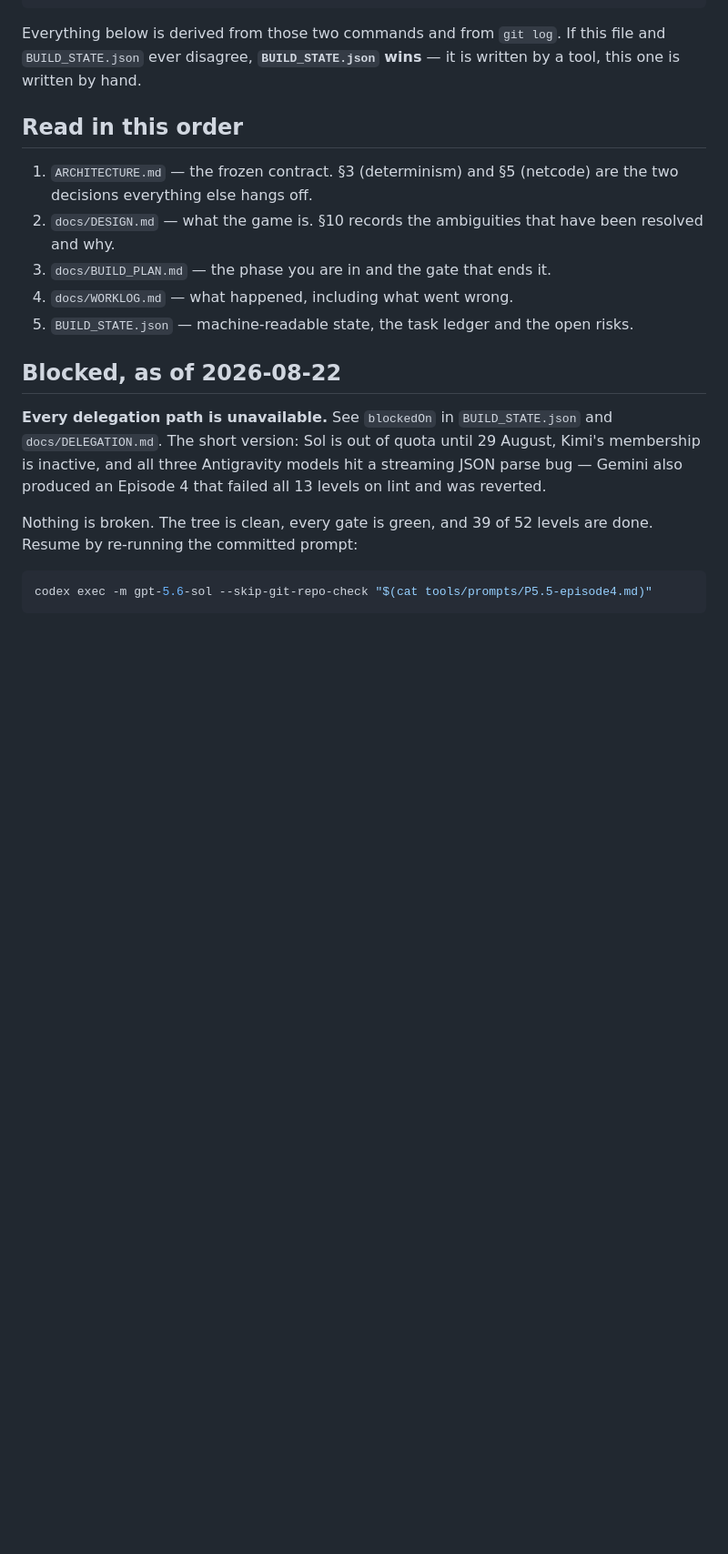
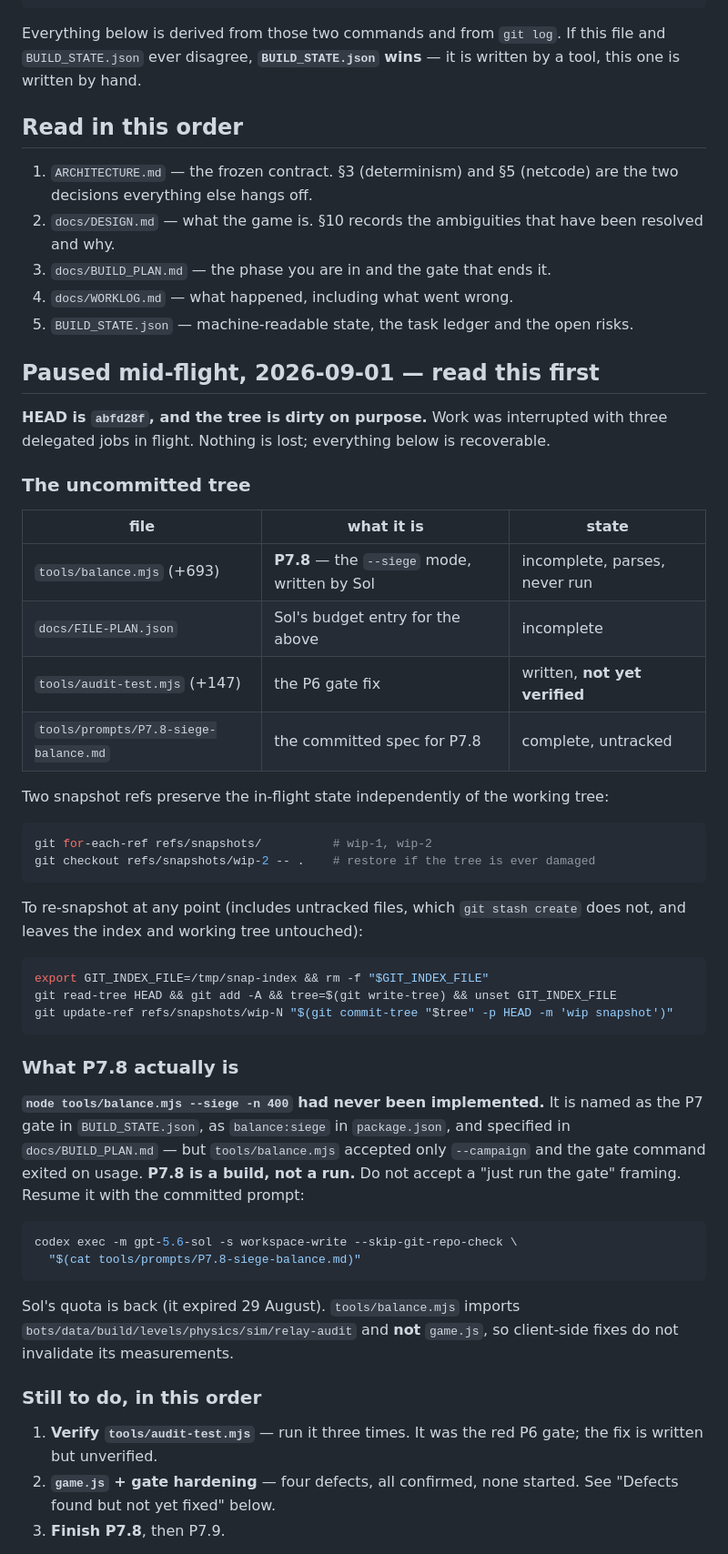
Before and after one commit to AndreNijman/slingwreck, a Markdown page: RESUME.md, the part around one of its changes. Shown at 91% size. Drawn GitHub-style; blank space fills up the shorter version.

````diff
--- a/RESUME.md
+++ b/RESUME.md
@@ -19,17 +19,58 @@ tool, this one is written by hand.
 4. `docs/WORKLOG.md` — what happened, including what went wrong.
 5. `BUILD_STATE.json` — machine-readable state, the task ledger and the open risks.
 
-## Blocked, as of 2026-08-22
+## Paused mid-flight, 2026-09-01 — read this first
 
-**Every delegation path is unavailable.** See `blockedOn` in `BUILD_STATE.json` and
-`docs/DELEGATION.md`. The short version: Sol is out of quota until 29 August, Kimi's
-membership is inactive, and all three Antigravity models hit a streaming JSON parse bug —
-Gemini also produced an Episode 4 that failed all 13 levels on lint and was reverted.
+**HEAD is `abfd28f`, and the tree is dirty on purpose.** Work was interrupted with three
+delegated jobs in flight. Nothing is lost; everything below is recoverable.
 
-Nothing is broken. The tree is clean, every gate is green, and 39 of 52 levels are done.
-Resume by re-running the committed prompt:
+### The uncommitted tree
+
+| file | what it is | state |
+| --- | --- | --- |
+| `tools/balance.mjs` (+693) | **P7.8** — the `--siege` mode, written by Sol | incomplete, parses, never run |
+| `docs/FILE-PLAN.json` | Sol's budget entry for the above | incomplete |
+| `tools/audit-test.mjs` (+147) | the P6 gate fix | written, **not yet verified** |
+| `tools/prompts/P7.8-siege-balance.md` | the committed spec for P7.8 | complete, untracked |
+
+Two snapshot refs preserve the in-flight state independently of the working tree:
 
 ```bash
-codex exec -m gpt-5.6-sol --skip-git-repo-check "$(cat tools/prompts/P5.5-episode4.md)"
+git for-each-ref refs/snapshots/          # wip-1, wip-2
+git checkout refs/snapshots/wip-2 -- .    # restore if the tree is ever damaged
 ```
 
+To re-snapshot at any point (includes untracked files, which `git stash create` does not,
+and leaves the index and working tree untouched):
+
+```bash
+export GIT_INDEX_FILE=/tmp/snap-index && rm -f "$GIT_INDEX_FILE"
+git read-tree HEAD && git add -A && tree=$(git write-tree) && unset GIT_INDEX_FILE
+git update-ref refs/snapshots/wip-N "$(git commit-tree "$tree" -p HEAD -m 'wip snapshot')"
+```
+
+### What P7.8 actually is
+
+**`node tools/balance.mjs --siege -n 400` had never been implemented.** It is named as the
+P7 gate in `BUILD_STATE.json`, as `balance:siege` in `package.json`, and specified in
+`docs/BUILD_PLAN.md` — but `tools/balance.mjs` accepted only `--campaign` and the gate
+command exited on usage. **P7.8 is a build, not a run.** Do not accept a "just run the
+gate" framing. Resume it with the committed prompt:
+
+```bash
+codex exec -m gpt-5.6-sol -s workspace-write --skip-git-repo-check \
+  "$(cat tools/prompts/P7.8-siege-balance.md)"
+```
+
+Sol's quota is back (it expired 29 August). `tools/balance.mjs` imports
+`bots/data/build/levels/physics/sim/relay-audit` and **not** `game.js`, so client-side
+fixes do not invalidate its measurements.
+
+### Still to do, in this order
+
+1. **Verify `tools/audit-test.mjs`** — run it three times. It was the red P6 gate; the fix
+   is written but unverified.
+2. **`game.js` + gate hardening** — four defects, all confirmed, none started. See
+   "Defects found but not yet fixed" below.
+3. **Finish P7.8**, then P7.9.
+
````
Also changed, not shown: other parts of RESUME.md (+39 -9 lines), tools/prompts/P7.8-siege-balance.md (added, +177 -0 lines).
